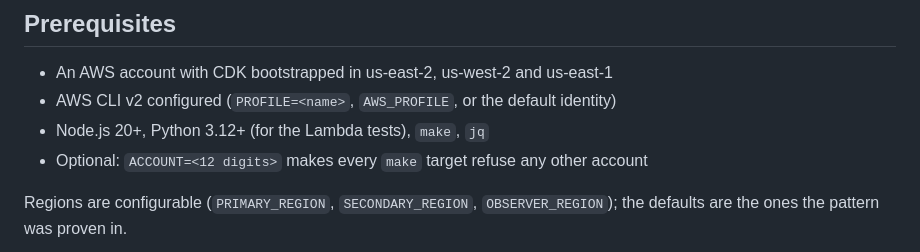
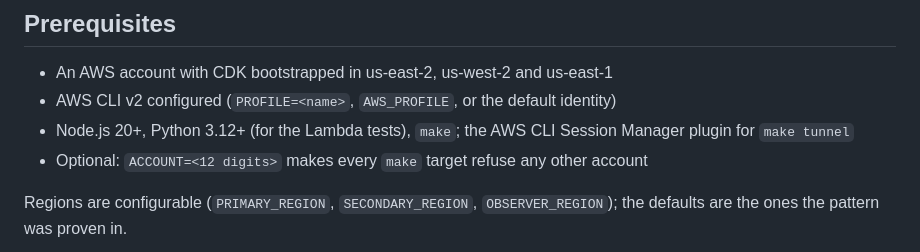
Before and after one commit to aws-samples/sample-resilience-patterns, a Markdown page: drs-ec2/README.md, the part around the change. Rendered like a GitHub page.

Commit message:
drs-ec2 README: prerequisites -- no jq is used; session-manager-plugin is needed for make tunnel

```diff
--- a/drs-ec2/README.md
+++ b/drs-ec2/README.md
@@ -81,7 +81,7 @@ waits for `CONTINUOUS` replication) and the app-code S3 bucket.
 
 - An AWS account with CDK bootstrapped in us-east-2, us-west-2 and us-east-1
 - AWS CLI v2 configured (`PROFILE=<name>`, `AWS_PROFILE`, or the default identity)
-- Node.js 20+, Python 3.12+ (for the Lambda tests), `make`, `jq`
+- Node.js 20+, Python 3.12+ (for the Lambda tests), `make`; the AWS CLI Session Manager plugin for `make tunnel`
 - Optional: `ACCOUNT=<12 digits>` makes every `make` target refuse any other account
 
 Regions are configurable (`PRIMARY_REGION`, `SECONDARY_REGION`, `OBSERVER_REGION`); the defaults are
```
